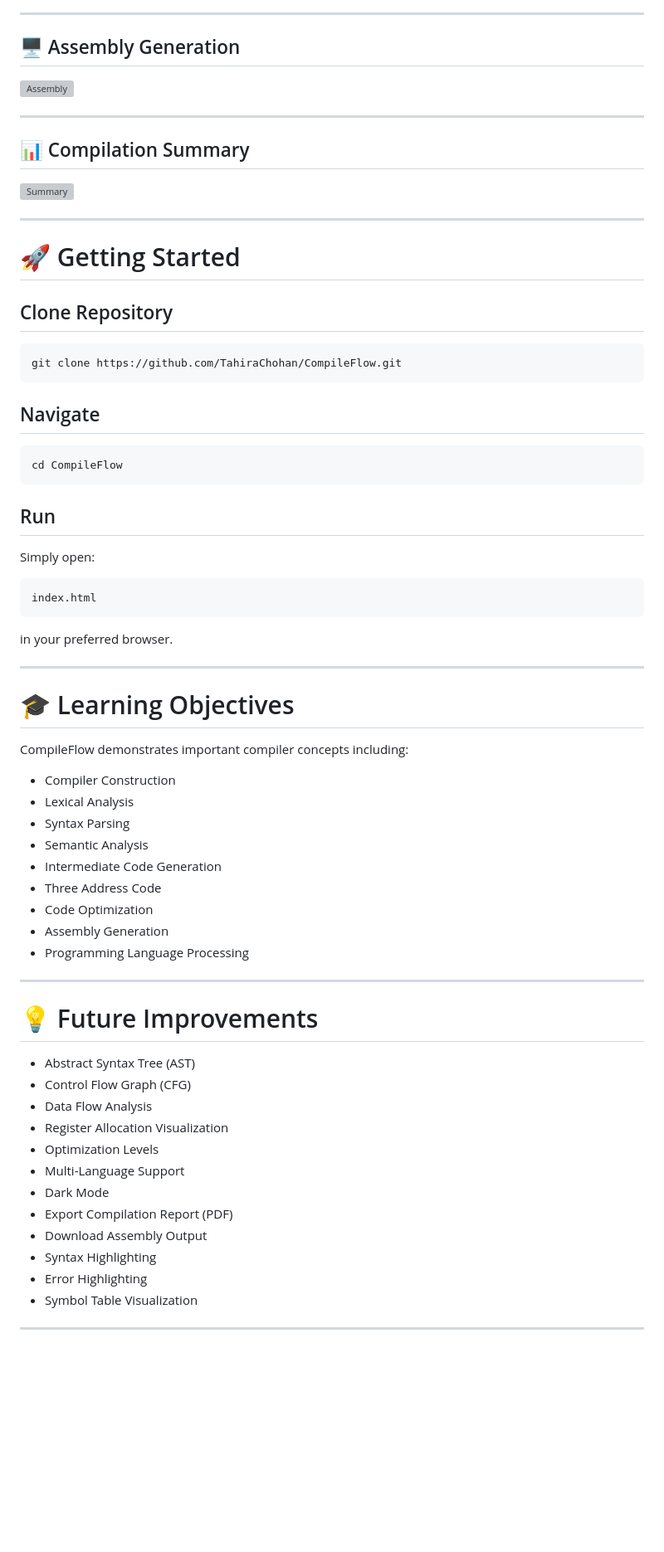
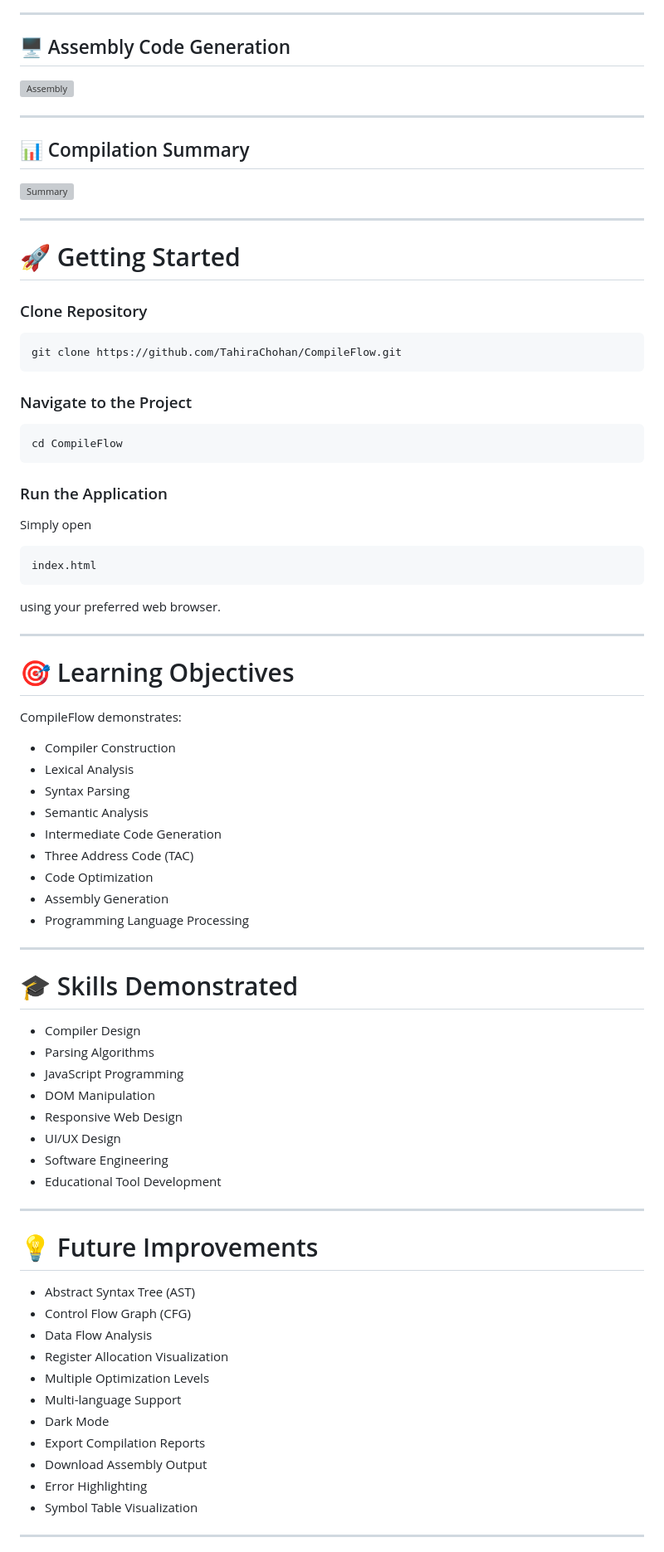
Before and after one commit to TahiraChohan/CompileFlow, a Markdown page: README.md, the part around one of its changes. Shown at 83% size. Drawn GitHub-style; blank space fills up the shorter version; grey boxes are pictures that could not be loaded.

````diff
--- a/README.md
+++ b/README.md
@@ -189,7 +207,7 @@ CompileFlow
 
 ---
 
-## 🖥 Assembly Generation
+## 🖥 Assembly Code Generation
 
 ![Assembly](images/assembly.png)
 
@@ -203,43 +221,56 @@ CompileFlow
 
 # 🚀 Getting Started
 
-## Clone Repository
+### Clone Repository
 
 ```bash
 git clone https://github.com/TahiraChohan/CompileFlow.git
 ```
 
-## Navigate
+### Navigate to the Project
 
 ```bash
 cd CompileFlow
 ```
 
-## Run
+### Run the Application
 
-Simply open:
+Simply open
 
 ```text
 index.html
 ```
 
-in your preferred browser.
+using your preferred web browser.
 
 ---
 
-# 🎓 Learning Objectives
+# 🎯 Learning Objectives
 
-CompileFlow demonstrates important compiler concepts including:
+CompileFlow demonstrates:
 
 - Compiler Construction
 - Lexical Analysis
 - Syntax Parsing
 - Semantic Analysis
 - Intermediate Code Generation
-- Three Address Code
+- Three Address Code (TAC)
 - Code Optimization
 - Assembly Generation
 - Programming Language Processing
+
+---
+
+# 🎓 Skills Demonstrated
+
+- Compiler Design
+- Parsing Algorithms
+- JavaScript Programming
+- DOM Manipulation
+- Responsive Web Design
+- UI/UX Design
+- Software Engineering
+- Educational Tool Development
 
 ---
 
@@ -249,12 +280,11 @@ CompileFlow demonstrates important compiler concepts including:
 - Control Flow Graph (CFG)
 - Data Flow Analysis
 - Register Allocation Visualization
-- Optimization Levels
-- Multi-Language Support
+- Multiple Optimization Levels
+- Multi-language Support
 - Dark Mode
-- Export Compilation Report (PDF)
+- Export Compilation Reports
 - Download Assembly Output
-- Syntax Highlighting
 - Error Highlighting
 - Symbol Table Visualization
 
````
Also changed, not shown: other parts of README.md (+61 -45 lines).
